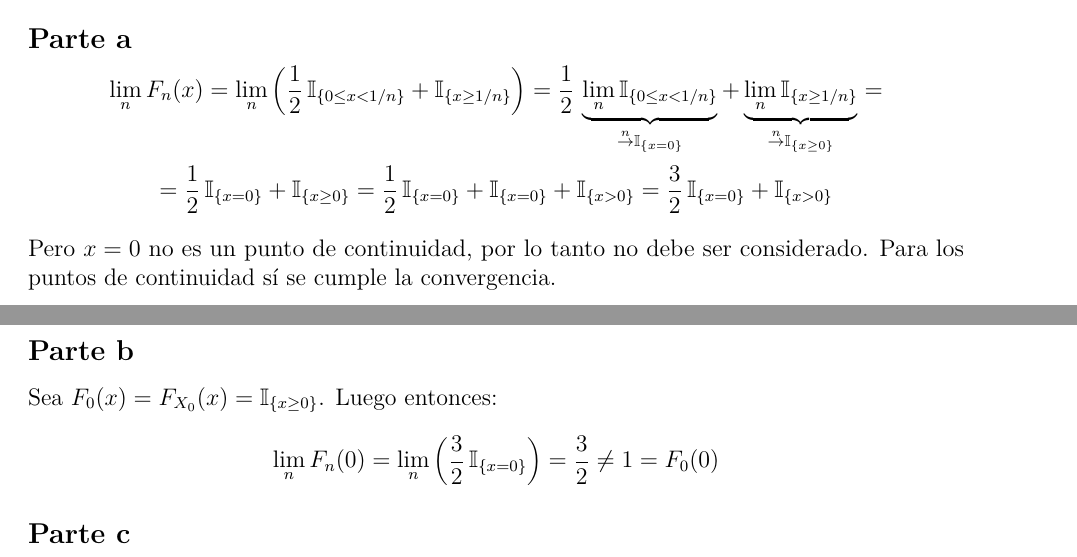
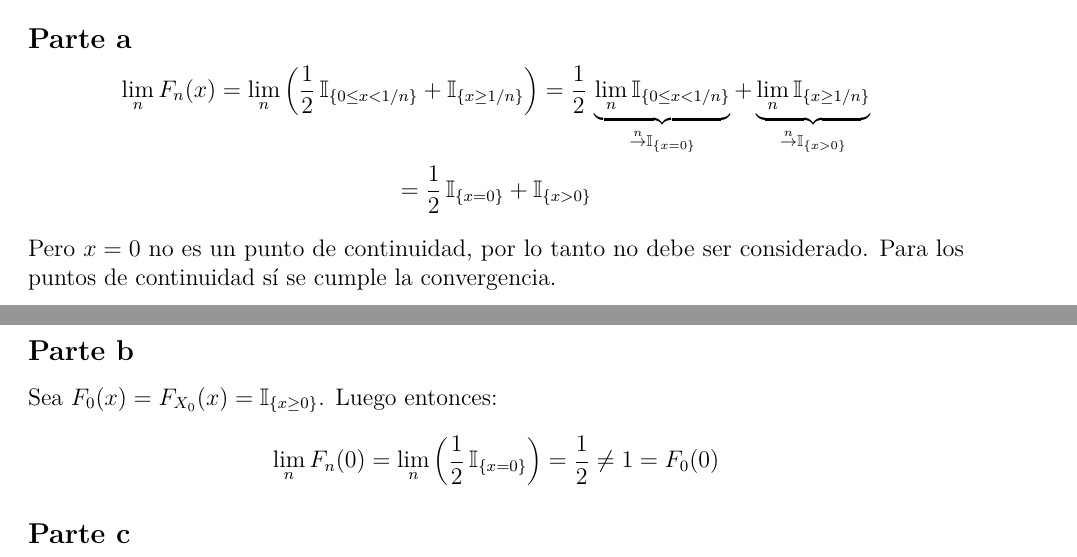
Before and after one commit to daczarne/prob2, an R Markdown document (practico3_sol.Rmd): two parts of pages 10 and 11 of 15, joined at a grey line, cut so that both start at the same text. Rendered offline with R 4.5, knitr and Pandoc, then LaTeX, with nearby package versions.

Commit message:
corrección ejercicio 8

```diff
--- a/practico3_sol.Rmd
+++ b/practico3_sol.Rmd
@@ -331,15 +331,15 @@ Por lo tanto, $X \sim Poisson(\lambda)$.
 
 ## Parte a
 
-$$\lim\limits_n F_n(x) = \lim\limits_n \left( \frac{1}{2} \, \mathbb{I}_{ \{ 0 \leq x < 1/n \} } + \mathbb{I}_{ \{ x \geq 1/n\} } \right) = \frac{1}{2} \, \underbrace{ \lim\limits_n \mathbb{I}_{ \{ 0 \leq x < 1/n \} } }_{ \overset{n}{\rightarrow} \mathbb{I}_{ \{ x = 0 \} } } + \underbrace{ \lim\limits_n \mathbb{I}_{ \{ x \geq 1/n\} } }_{ \overset{n}{\rightarrow} \mathbb{I}_{ \{ x \geq 0 \} } } =$$
-$$= \frac{1}{2} \, \mathbb{I}_{ \{ x = 0 \} } + \mathbb{I}_{ \{ x \geq 0 \} } = \frac{1}{2} \, \mathbb{I}_{ \{ x = 0 \} } + \mathbb{I}_{ \{ x = 0 \} } + \mathbb{I}_{ \{ x > 0 \} } = \frac{3}{2} \, \mathbb{I}_{ \{ x = 0 \} } + \mathbb{I}_{ \{ x > 0 \} }$$
+$$\lim\limits_n F_n(x) = \lim\limits_n \left( \frac{1}{2} \, \mathbb{I}_{ \{ 0 \leq x < 1/n \} } + \mathbb{I}_{ \{ x \geq 1/n\} } \right) = \frac{1}{2} \, \underbrace{ \lim\limits_n \mathbb{I}_{ \{ 0 \leq x < 1/n \} } }_{ \overset{n}{\rightarrow} \mathbb{I}_{ \{ x = 0 \} } } + \underbrace{ \lim\limits_n \mathbb{I}_{ \{ x \geq 1/n\} } }_{ \overset{n}{\rightarrow} \mathbb{I}_{ \{ x > 0 \} } }$$
+$$= \frac{1}{2} \, \mathbb{I}_{ \{ x = 0 \} } + \mathbb{I}_{ \{ x > 0 \} }$$
 
 Pero $x = 0$ no es un punto de continuidad, por lo tanto no debe ser considerado. Para los puntos de continuidad sí se cumple la convergencia.
 
 ## Parte b
 
 Sea $F_0 (x) = F_{X_0}(x) = \mathbb{I}_{ \{ x \geq 0 \} }$. Luego entonces:
-$$\lim\limits_n F_n(0) = \lim\limits_n \left( \frac{3}{2} \, \mathbb{I}_{ \{ x = 0 \} } \right) = \frac{3}{2} \neq 1 = F_0 (0)$$
+$$\lim\limits_n F_n(0) = \lim\limits_n \left( \frac{1}{2} \, \mathbb{I}_{ \{ x = 0 \} } \right) = \frac{1}{2} \neq 1 = F_0 (0)$$
 
 ## Parte c
 
```
Also changed, not shown: practico3_sol.Rmd (4 more changed lines).
